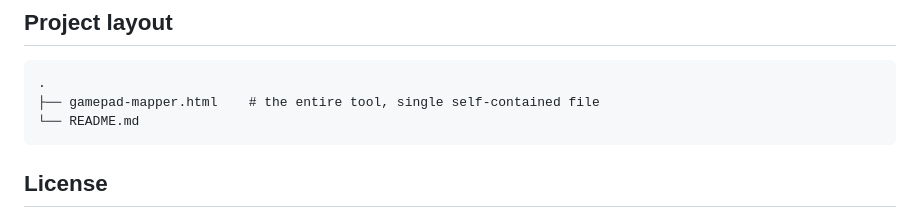
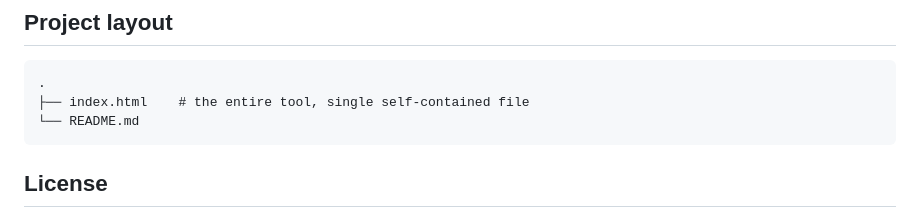
Before and after one commit to seewhatimade/SNES-Mapper, a Markdown page: README.md, the part around the change. GitHub-like rendering.

````diff
--- a/README.md
+++ b/README.md
@@ -114,7 +114,7 @@ This does not matter for the mapper. When the "A" slot is selected, press whiche
 
 ```
 .
-├── gamepad-mapper.html    # the entire tool, single self-contained file
+├── index.html    # the entire tool, single self-contained file
 └── README.md
 ```
 
````
